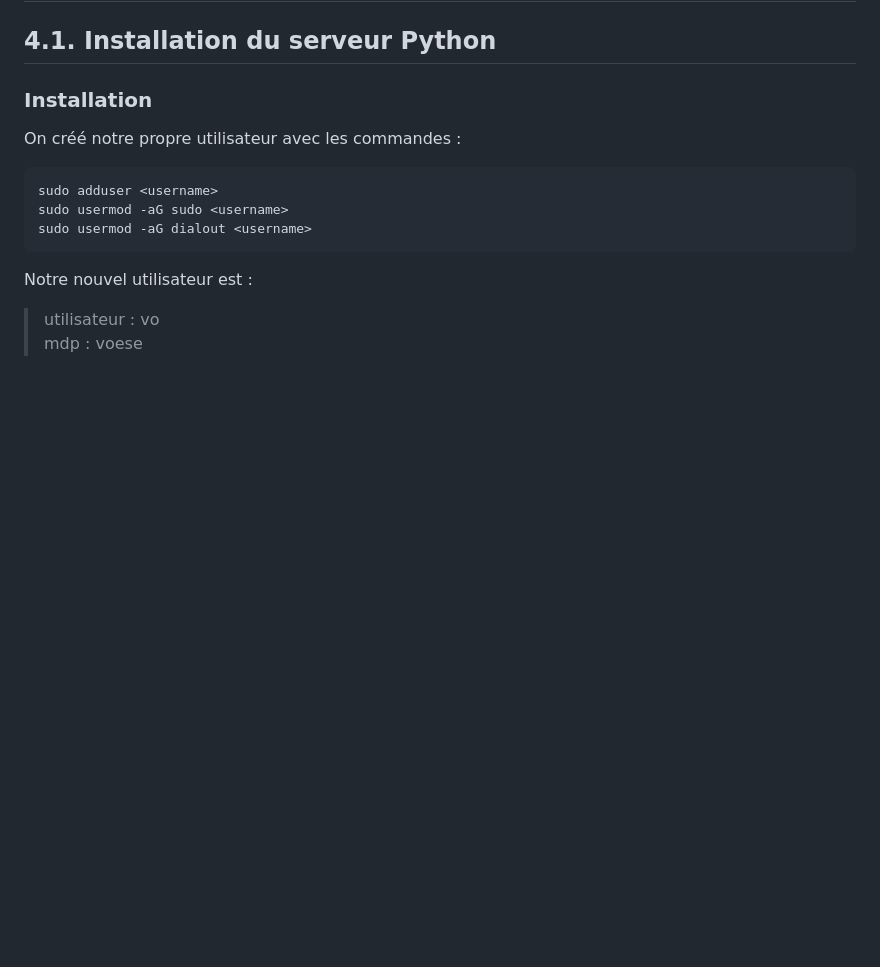
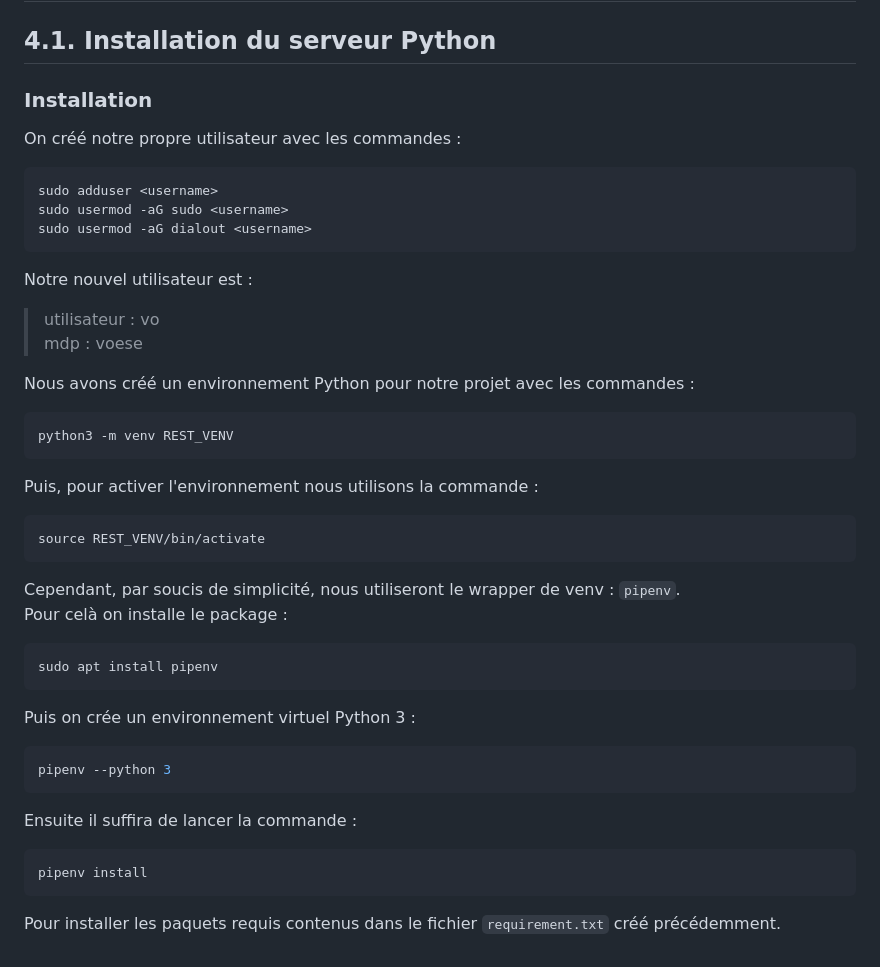
Before and after one commit to OliverBELLIARD/capteurs_reseau_VO, a Markdown page: README.md, the part around the change. Drawn GitHub-style; blank space fills up the shorter version.

````diff
--- a/README.md
+++ b/README.md
@@ -285,3 +285,26 @@ sudo usermod -aG dialout <username>
 Notre nouvel utilisateur est :
 > utilisateur : vo
 > mdp : voese
+
+Nous avons créé un environnement Python pour notre projet avec les commandes :
+```bash
+python3 -m venv REST_VENV
+```
+Puis, pour activer l'environnement nous utilisons la commande :
+```bash
+source REST_VENV/bin/activate
+```
+Cependant, par soucis de simplicité, nous utiliseront le wrapper de venv : `pipenv`.
+Pour celà on installe le package :
+```bash
+sudo apt install pipenv
+```
+Puis on crée un environnement virtuel Python 3 :
+```bash
+pipenv --python 3
+```
+Ensuite il suffira de lancer la commande :
+```bash
+pipenv install
+```
+Pour installer les paquets requis contenus dans le fichier `requirement.txt` créé précédemment.
````
